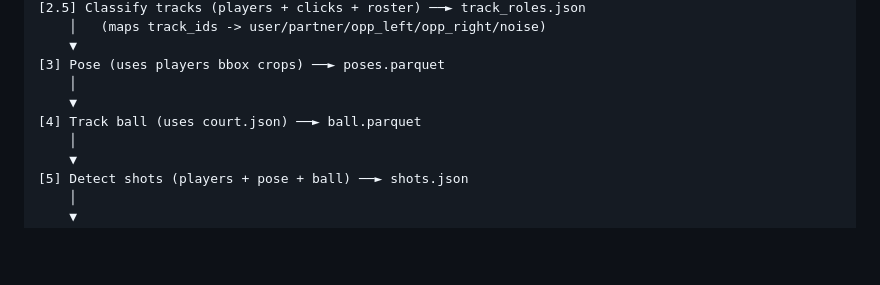
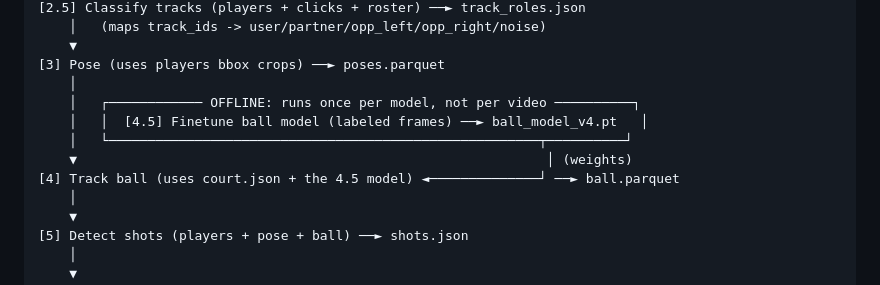
Before and after one commit to Hochh16/Pickleball-Analyzer-v2, a Markdown page: ARCHITECTURE.md, the part around the change. Drawn GitHub-style; blank space fills up the shorter version.

Commit message:
docs: show Stage 4.5 (offline ball-model training) in the pipeline diagram
Stage 4.5 was only in the implementation-status prose, not the data-flow
diagram, making it easy to miss. Add it as an offline side-branch that feeds
the trained weights (ball_model_v4.pt) into Stage 4 inference, since it runs
once per model rather than once per video.

Co-Authored-By: Claude Opus 4.8 <noreply@anthropic.com>

```diff
--- a/ARCHITECTURE.md
+++ b/ARCHITECTURE.md
@@ -213,8 +213,11 @@ video.mp4
     ▼
 [3] Pose (uses players bbox crops) ──► poses.parquet
     │
-    ▼
-[4] Track ball (uses court.json) ──► ball.parquet
+    │   ┌──────────── OFFLINE: runs once per model, not per video ──────────┐
+    │   │  [4.5] Finetune ball model (labeled frames) ──► ball_model_v4.pt   │
+    │   └───────────────────────────────────────────────────────┬──────────┘
+    ▼                                                            │ (weights)
+[4] Track ball (uses court.json + the 4.5 model) ◄──────────────┘ ──► ball.parquet
     │
     ▼
 [5] Detect shots (players + pose + ball) ──► shots.json
```
